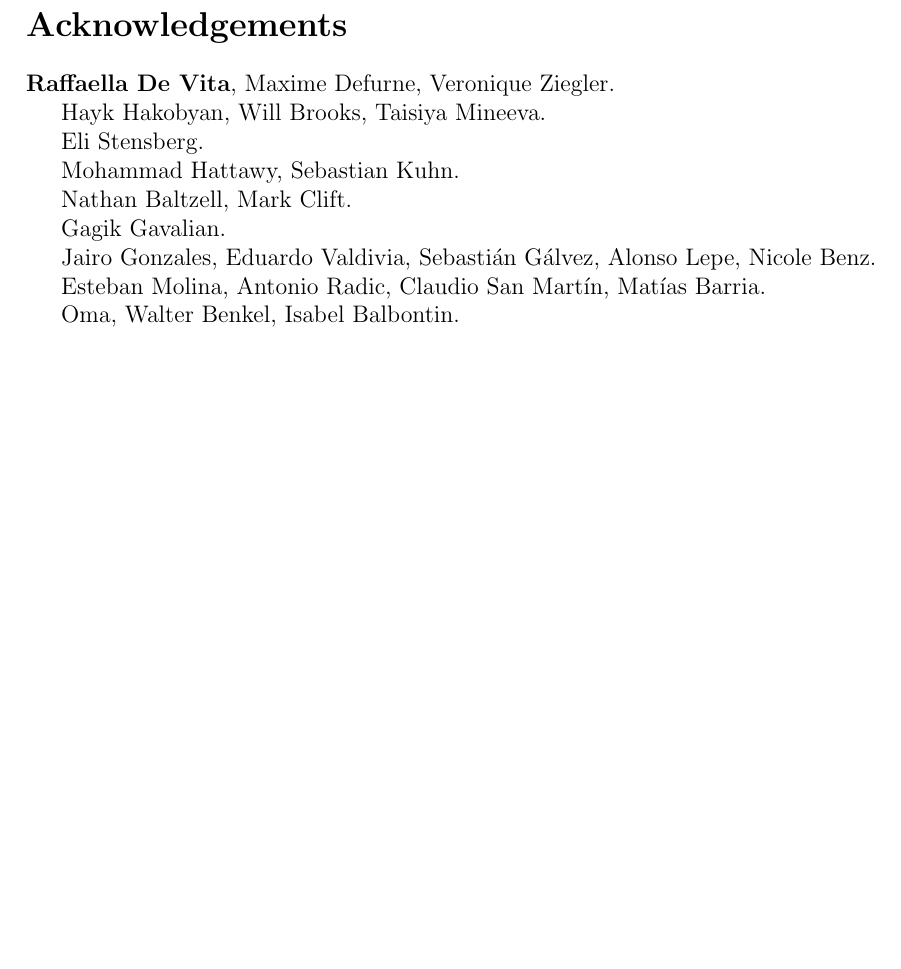
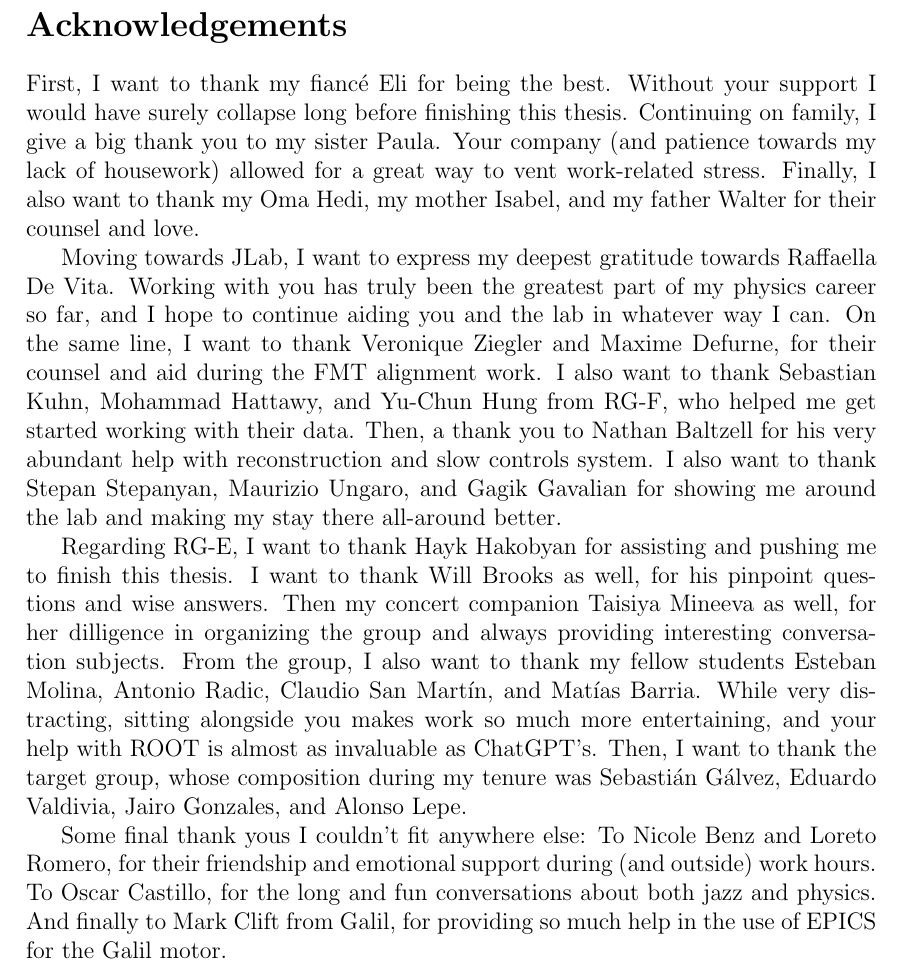
Before and after one commit to bleaktwig/msc-thesis, a LaTeX document (main.tex, which reads 00firstpages/02acknowledgements.tex): part of page 3 of 67, cut so that both start at the same text, the shorter picture padded with empty space. Compiled offline with pdfLaTeX.

Commit message:
Added acknowledges page

```diff
--- a/00firstpages/02acknowledgements.tex
+++ b/00firstpages/02acknowledgements.tex
@@ -1,28 +1,41 @@
 % !TEX root = ../main.tex
 \section*{Acknowledgements}
-    % FMT Alignment team.
-    \textbf{Raffaella De Vita}, Maxime Defurne, Veronique Ziegler.
+    % Family.
+    % -- Eli.
+    First, I want to thank my fiancé Eli for being the best.
+    Without your support I would have surely collapse long before finishing this thesis.
+    % -- Paula.
+    Continuing on family, I give a big thank you to my sister Paula.
+    Your company (and patience towards my lack of housework) allowed for a great way to vent work-related stress.
+    % -- Oma, Isabel, and Walter.
+    Finally, I also want to thank my Oma Hedi, my mother Isabel, and my father Walter for their counsel and love.
 
-    % RG-E Higher-ups.
-    Hayk Hakobyan, Will Brooks, Taisiya Mineeva.
+    % JLab staff.
+    % -- Raffaella.
+    Moving towards JLab, I want to express my deepest gratitude towards Raffaella De Vita.
+    Working with you has truly been the greatest part of my physics career so far, and I hope to continue aiding you and the lab in whatever way I can.
+    % -- FMT Alignment peoples.
+    On the same line, I want to thank Veronique Ziegler and Maxime Defurne, for their counsel and aid during the FMT alignment work.
+    % -- RG-F peoples.
+    I also want to thank Sebastian Kuhn, Mohammad Hattawy, and Yu-Chun Hung from RG-F, who helped me get started working with their data.
+    % -- Nathan.
+    Then, a thank you to Nathan Baltzell for his very abundant help with reconstruction and slow controls system.
+    % -- Stepan, Maurizio, and Gagik.
+    I also want to thank Stepan Stepanyan, Maurizio Ungaro, and Gagik Gavalian for showing me around the lab and making my stay there all-around better.
 
-    % Eli.
-    Eli Stensberg.
+    % RG-E.
+    % -- Higher-ups.
+    Regarding RG-E, I want to thank Hayk Hakobyan for assisting and pushing me to finish this thesis.
+    I want to thank Will Brooks as well, for his pinpoint questions and wise answers.
+    Then my concert companion Taisiya Mineeva as well, for her dilligence in organizing the group and always providing interesting conversation subjects.
+    % -- Folks.
+    From the group, I also want to thank my fellow students Esteban Molina, Antonio Radic, Claudio San Martín, and Matías Barria.
+    While very distracting, sitting alongside you makes work so much more entertaining, and your help with ROOT is almost as invaluable as ChatGPT's.
+    % -- Target group.
+    Then, I want to thank the target group, whose composition during my tenure was Sebastián Gálvez, Eduardo Valdivia, Jairo Gonzales, and Alonso Lepe.
 
-    % RG-F Team assistance.
-    Mohammad Hattawy, Sebastian Kuhn.
-
-    % Galil EPICS help.
-    Nathan Baltzell, Mark Clift.
-
-    % HIPO.
-    Gagik Gavalian.
-
-    % RG-E Target folks.
-    Jairo Gonzales, Eduardo Valdivia, Sebastián Gálvez, Alonso Lepe, Nicole Benz.
-
-    % RG-E Folks.
-    Esteban Molina, Antonio Radic, Claudio San Martín, Matías Barria.
-
-    % Family and stuff.
-    Oma, Walter Benkel, Isabel Balbontin.
+    % Misc.
+    Some final thank yous I couldn't fit anywhere else:
+    To Nicole Benz and Loreto Romero, for their friendship and emotional support during (and outside) work hours.
+    To Oscar Castillo, for the long and fun conversations about both jazz and physics.
+    And finally to Mark Clift from Galil, for providing so much help in the use of EPICS for the Galil motor.
```
